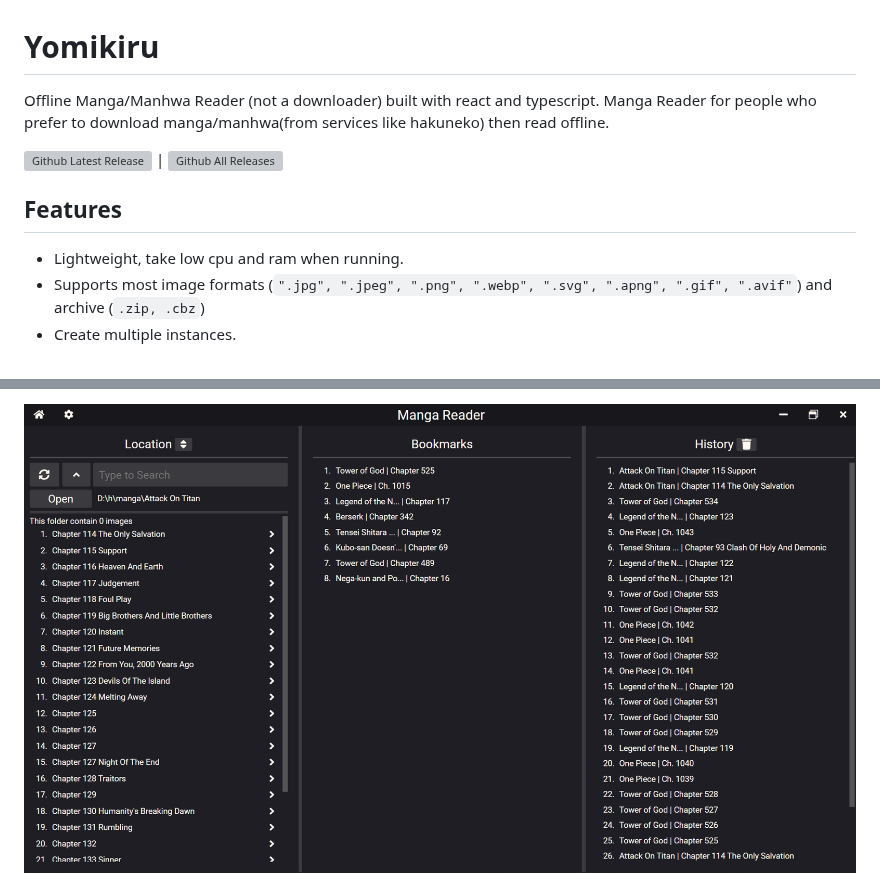
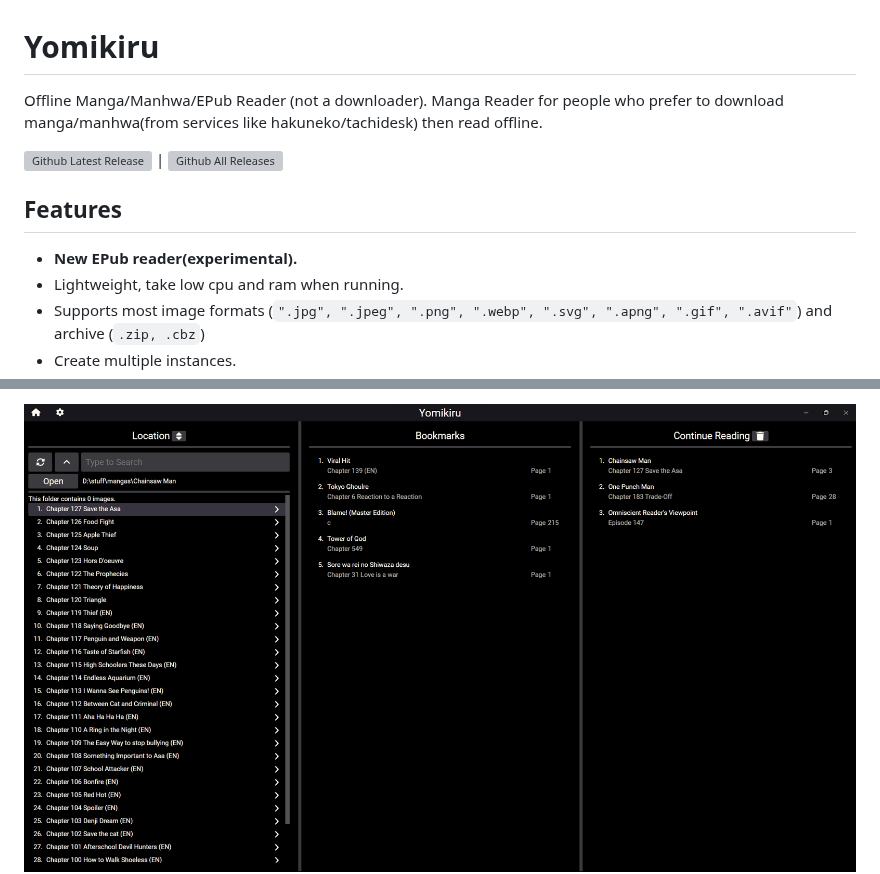
Before and after one commit to mienaiyami/yomikiru, a Markdown page: README.md, 2 parts joined by grey strips. Drawn GitHub-style; pictures changed too: github assets/1.png; grey boxes are pictures that could not be loaded.

```diff
--- a/README.md
+++ b/README.md
@@ -1,12 +1,13 @@
 # Yomikiru
 
-Offline Manga/Manhwa Reader (not a downloader) built with react and typescript. Manga Reader for people who prefer to download manga/manhwa(from services like hakuneko) then read offline.
+Offline Manga/Manhwa/EPub Reader (not a downloader). Manga Reader for people who prefer to download manga/manhwa(from services like hakuneko/tachidesk) then read offline.
 
 [![Github Latest Release](https://img.shields.io/github/v/tag/mienaiyami/yomikiru?label=release&style=flat-square&logo=github)](https://github.com/mienaiyami/yomikiru/releases/latest) |
 [![Github All Releases](https://img.shields.io/github/downloads/mienaiyami/yomikiru/total.svg?style=flat-square&logo=github)](https://github.com/mienaiyami/yomikiru/releases)
 
 ## Features
 
+- **New EPub reader(experimental).**
 - Lightweight, take low cpu and ram when running.
 - Supports most image formats (`".jpg", ".jpeg", ".png", ".webp", ".svg", ".apng", ".gif", ".avif"`) and archive (`.zip, .cbz`)
 - Create multiple instances.
```
Also changed, not shown: other parts of README.md (+2 -2 lines), github assets/5.png, github assets/6.png, github assets/7.png (added), 1 other file.
